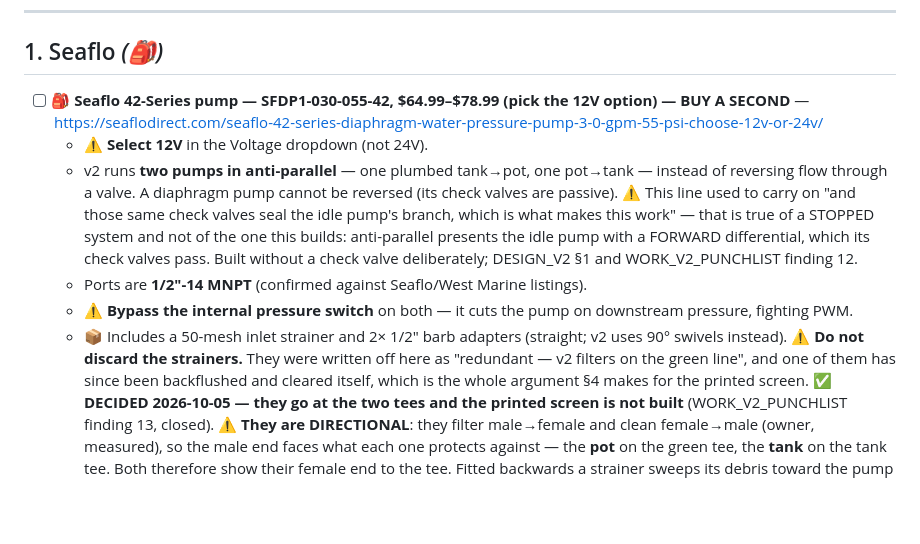
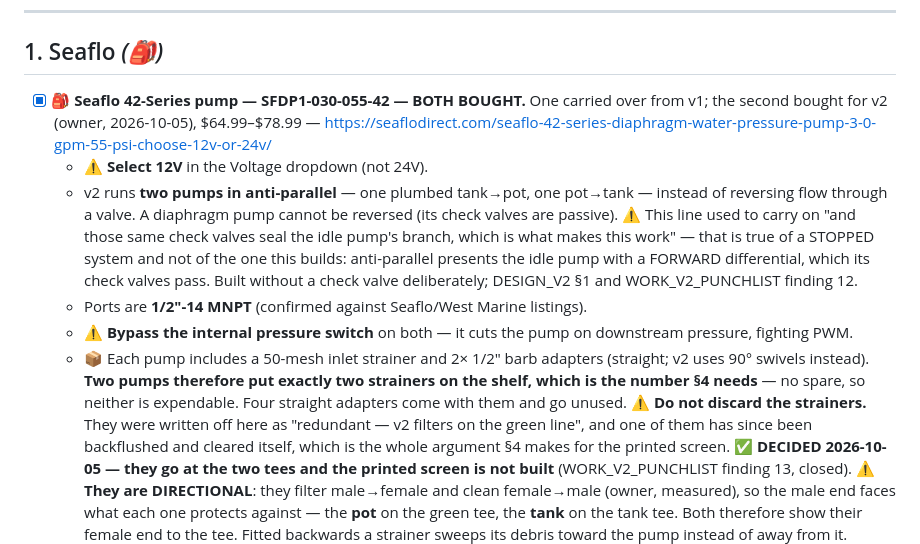
Before and after one commit to gustebeast/watering-backpack, a Markdown page: bom_consolidated.md, the part around the change. Rendered like a GitHub page; blank space fills up the shorter version.

Commit message:
bom: both pumps are bought, so the strainer count has no spare in it
The owner has the second pump and the right-angle fittings. Section 1 said
"BUY A SECOND"; it is ticked, with the v1/v2 provenance of each unit on the
line rather than a bare tick.

Worth more than the tick: two pumps ship two 50-mesh strainers, and section 4
needs exactly two. There is no spare. That was comfortable when the strainers
were "redundant, do not discard" and is load-bearing now that they ARE the
filter -- so the line says it, and says the four straight barb adapters that
come with them go unused.

Co-Authored-By: Claude Opus 5 <noreply@anthropic.com>

```diff
--- a/bom_consolidated.md
+++ b/bom_consolidated.md
@@ -16,7 +16,8 @@ bought and are on the shelf, and the reasoning is worth keeping.
 
 ## 1. Seaflo  *(🎒)*
 
-- [ ] 🎒 **Seaflo 42-Series pump — SFDP1-030-055-42, $64.99–$78.99 (pick the 12V option) — BUY A SECOND** — https://seaflodirect.com/seaflo-42-series-diaphragm-water-pressure-pump-3-0-gpm-55-psi-choose-12v-or-24v/
+- [x] 🎒 **Seaflo 42-Series pump — SFDP1-030-055-42 — BOTH BOUGHT.** One carried
+  over from v1; the second bought for v2 (owner, 2026-10-05), $64.99–$78.99 — https://seaflodirect.com/seaflo-42-series-diaphragm-water-pressure-pump-3-0-gpm-55-psi-choose-12v-or-24v/
   - ⚠️ **Select 12V** in the Voltage dropdown (not 24V).
   - v2 runs **two pumps in anti-parallel** — one plumbed tank→pot, one pot→tank —
     instead of reversing flow through a valve. A diaphragm pump cannot be reversed
@@ -28,8 +29,10 @@ bought and are on the shelf, and the reasoning is worth keeping.
   - Ports are **1/2"-14 MNPT** (confirmed against Seaflo/West Marine listings).
   - ⚠️ **Bypass the internal pressure switch** on both — it cuts the pump on downstream
     pressure, fighting PWM.
-  - 📦 Includes a 50-mesh inlet strainer and 2× 1/2" barb adapters (straight; v2
-    uses 90° swivels instead). ⚠ **Do not discard the strainers.** They were written
+  - 📦 Each pump includes a 50-mesh inlet strainer and 2× 1/2" barb adapters
+    (straight; v2 uses 90° swivels instead). **Two pumps therefore put exactly two
+    strainers on the shelf, which is the number §4 needs** — no spare, so neither
+    is expendable. Four straight adapters come with them and go unused. ⚠ **Do not discard the strainers.** They were written
     off here as "redundant — v2 filters on the green line", and one of them has since
     been backflushed and cleared itself, which is the whole argument §4 makes for the
     printed screen. ✅ **DECIDED 2026-10-05 — they go at the two tees and the printed
```
